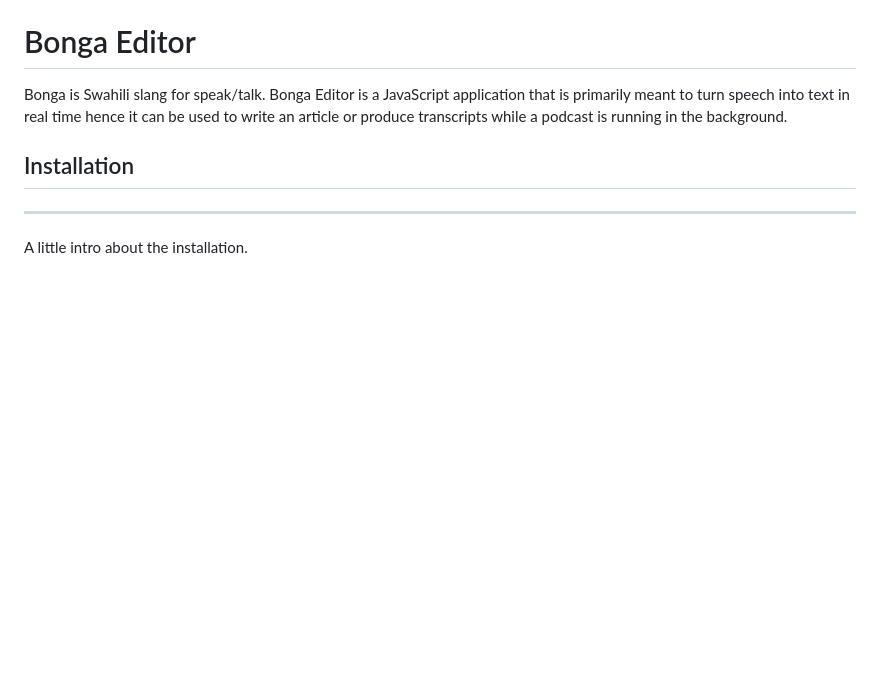
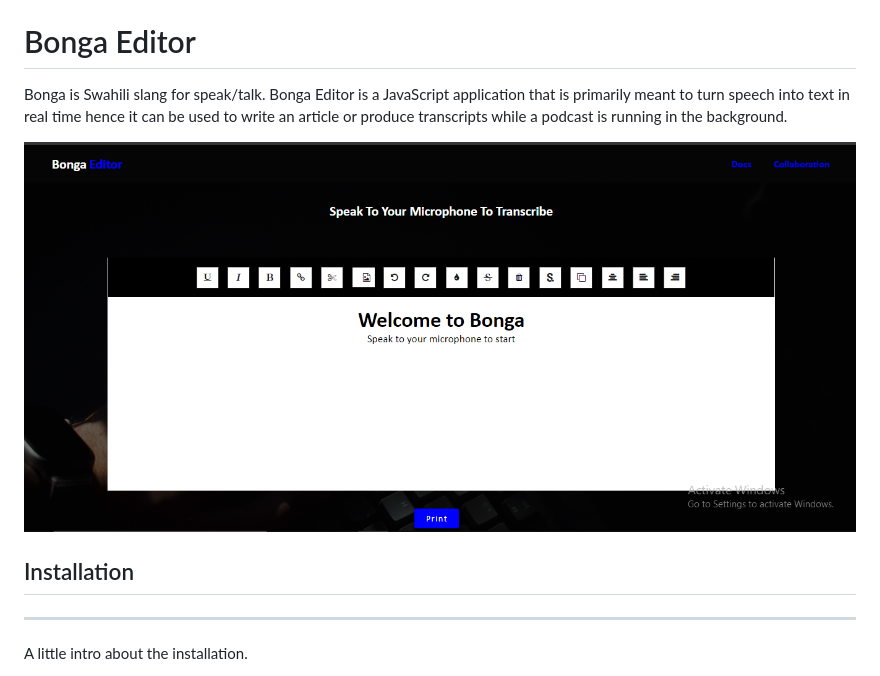
Before and after one commit to morehwachege/potential-memory, a Markdown page: README.md, the part around the change. Rendered like a GitHub page; pictures changed too: public/assets/images/readme.png (added); blank space fills up the shorter version.

Commit message:
docs and readme

```diff
--- a/README.md
+++ b/README.md
@@ -2,6 +2,7 @@
 Bonga is Swahili slang for speak/talk.
 Bonga Editor is a JavaScript application that is primarily meant to turn speech into text in real time hence it can be used to write an article or produce transcripts while a podcast is running in the background.
 
+![Screenshot](./public/assets/images/readme.png)
 
 ## Installation
 ***
```
Also changed, not shown: 1 other file.
